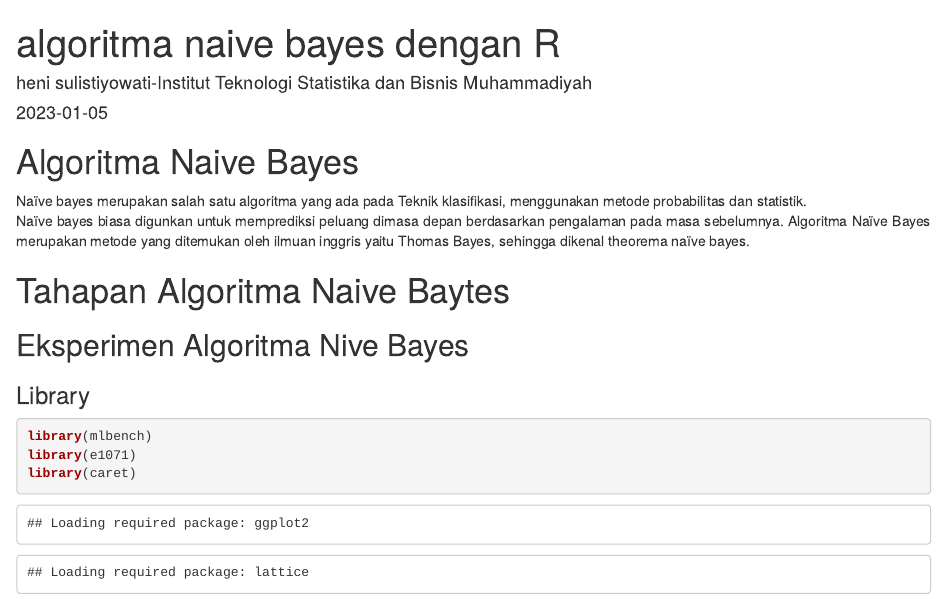
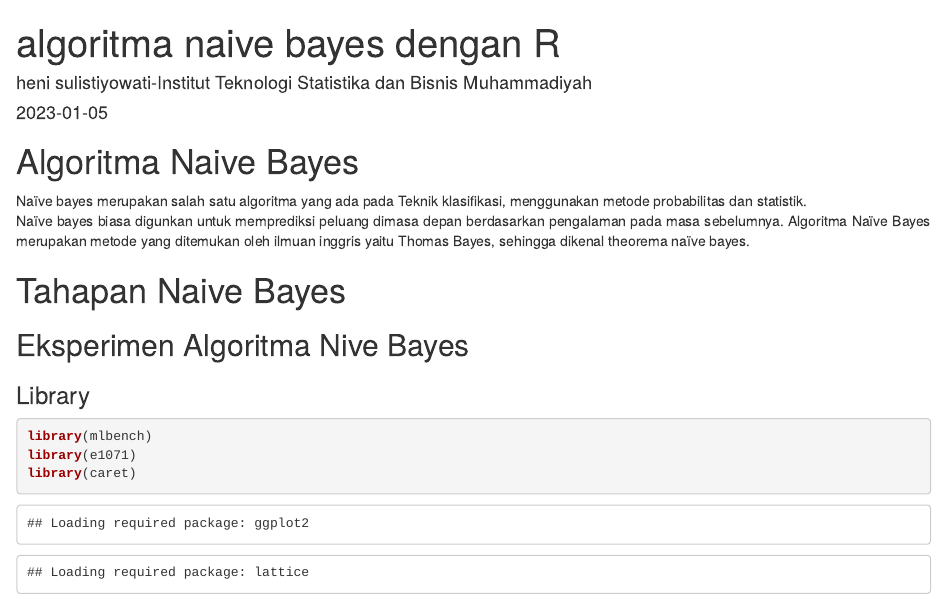
Before and after one commit to Henisulis/algoritma-naive-bayes, an R Markdown document (naive bayes heni pckg.Rmd): the page in a window 1100 px wide, from its top. Rendered offline with R 4.5, knitr and Pandoc, with nearby package versions; drawn as R Markdown's standard HTML page in place of the format the file asks for.

Commit message:
initial commid

```diff
--- a/naive bayes heni pckg.Rmd
+++ b/naive bayes heni pckg.Rmd
@@ -27,8 +27,7 @@ knitr::opts_chunk$set(echo = TRUE)
 Naïve bayes biasa digunkan untuk memprediksi peluang dimasa depan berdasarkan pengalaman pada masa sebelumnya.
 Algoritma Naïve Bayes merupakan metode yang ditemukan oleh ilmuan inggris yaitu Thomas Bayes, sehingga dikenal theorema naïve bayes.
 
-
-# Tahapan Algoritma Naive Baytes
+# Tahapan Naive Bayes
 
 ## Eksperimen Algoritma Nive Bayes
 ### Library
```
Also changed, not shown: naive-bayes-heni-pckg.html.
